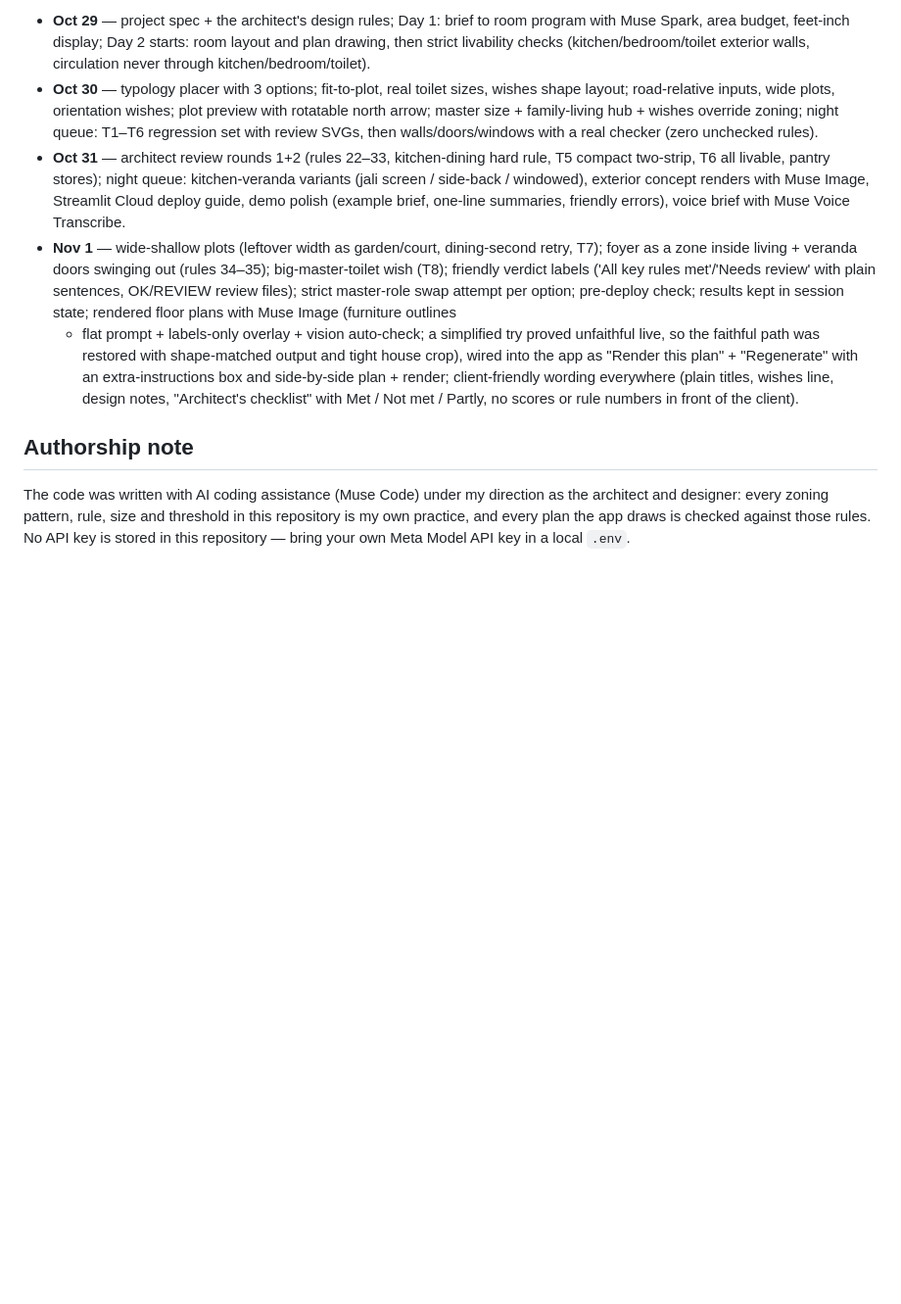
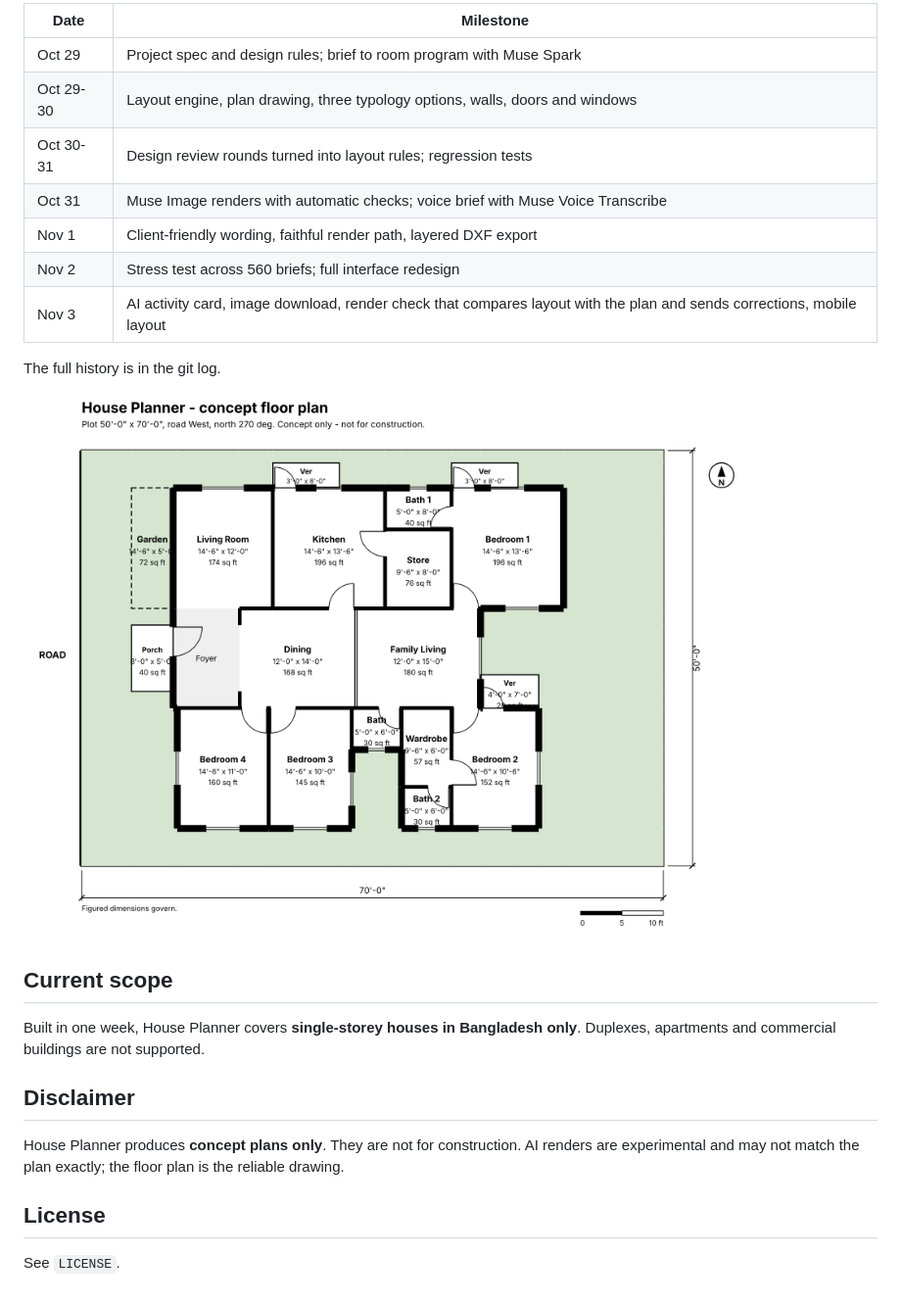
Before and after one commit to ndipto/house-planner, a Markdown page: README.md, the part around one of its changes. Shown at 98% size. GitHub-like rendering; pictures changed too: docs/plan_50x70_west.png (added); blank space fills up the shorter version.

```diff
--- a/README.md
+++ b/README.md
@@ -86,41 +103,26 @@ From the git history:
 
-- **Oct 29** — project spec + the architect's design rules; Day 1: brief
-  to room program with Muse Spark, area budget, feet-inch display;
-  Day 2 starts: room layout and plan drawing, then strict livability
-  checks (kitchen/bedroom/toilet exterior walls, circulation never
-  through kitchen/bedroom/toilet).
-- **Oct 30** — typology placer with 3 options; fit-to-plot, real toilet
-  sizes, wishes shape layout; road-relative inputs, wide plots,
-  orientation wishes; plot preview with rotatable north arrow; master
-  size + family-living hub + wishes override zoning; night queue:
-  T1–T6 regression set with review SVGs, then walls/doors/windows with a
-  real checker (zero unchecked rules).
-- **Oct 31** — architect review rounds 1+2 (rules 22–33, kitchen-dining
-  hard rule, T5 compact two-strip, T6 all livable, pantry stores);
-  night queue: kitchen-veranda variants (jali screen / side-back /
-  windowed), exterior concept renders with Muse Image, Streamlit Cloud
-  deploy guide, demo polish (example brief, one-line summaries,
-  friendly errors), voice brief with Muse Voice Transcribe.
-- **Nov 1** — wide-shallow plots (leftover width as garden/court,
-  dining-second retry, T7); foyer as a zone inside living + veranda
-  doors swinging out (rules 34–35); big-master-toilet wish (T8);
-  friendly verdict labels ('All key rules met'/'Needs review' with
-  plain sentences, OK/REVIEW review files); strict master-role swap
-  attempt per option; pre-deploy check; results kept in session
-  state; rendered floor plans with Muse Image (furniture outlines
-  + flat prompt + labels-only overlay + vision auto-check; a
-  simplified try proved unfaithful live, so the faithful path was
-  restored with shape-matched output and tight house crop),
-  wired into the app as "Render this plan" + "Regenerate"
-  with an extra-instructions box and side-by-side plan + render;
-  client-friendly wording everywhere (plain titles, wishes line,
-  design notes, "Architect's checklist" with Met / Not met /
-  Partly, no scores or rule numbers in front of the client).
+| Date | Milestone |
+| --- | --- |
+| Oct 29 | Project spec and design rules; brief to room program with Muse Spark |
+| Oct 29-30 | Layout engine, plan drawing, three typology options, walls, doors and windows |
+| Oct 30-31 | Design review rounds turned into layout rules; regression tests |
+| Oct 31 | Muse Image renders with automatic checks; voice brief with Muse Voice Transcribe |
+| Nov 1 | Client-friendly wording, faithful render path, layered DXF export |
+| Nov 2 | Stress test across 560 briefs; full interface redesign |
+| Nov 3 | AI activity card, image download, render check that compares layout with the plan and sends corrections, mobile layout |
 
-## Authorship note
+The full history is in the git log.
 
-The code was written with AI coding assistance (Muse Code) under my
-direction as the architect and designer: every zoning pattern, rule,
-size and threshold in this repository is my own practice, and every plan
-the app draws is checked against those rules. No API key is stored in
-this repository — bring your own Meta Model API key in a local `.env`.
+![Another example](docs/plan_50x70_west.png)
+
+## Current scope
+
+Built in one week, House Planner covers **single-storey houses in Bangladesh only**. Duplexes, apartments and commercial buildings are not supported.
+
+## Disclaimer
+
+House Planner produces **concept plans only**. They are not for construction. AI renders are experimental and may not match the plan exactly; the floor plan is the reliable drawing.
+
+## License
+
+See `LICENSE`.
```
Also changed, not shown: other parts of README.md (+79 -62 lines), docs/plan_40x60_north.png (added), docs/plan_45x55_south.png (added), docs/render_example_1.jpg (added).
